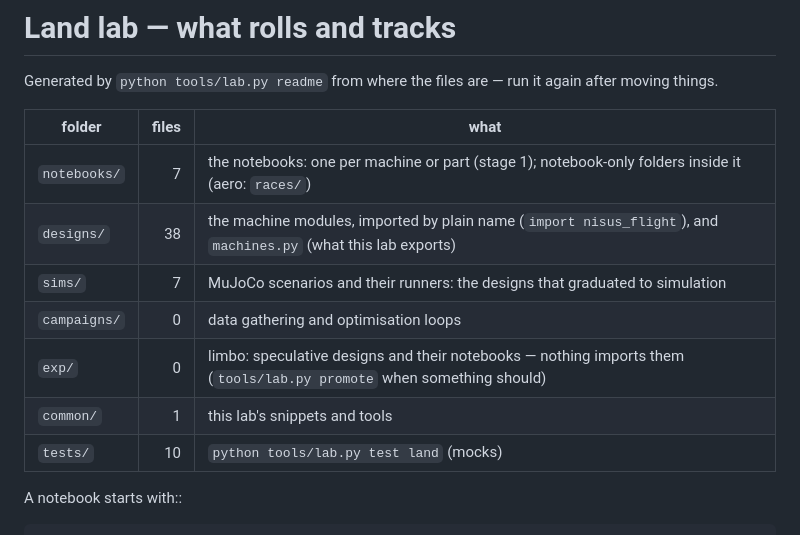
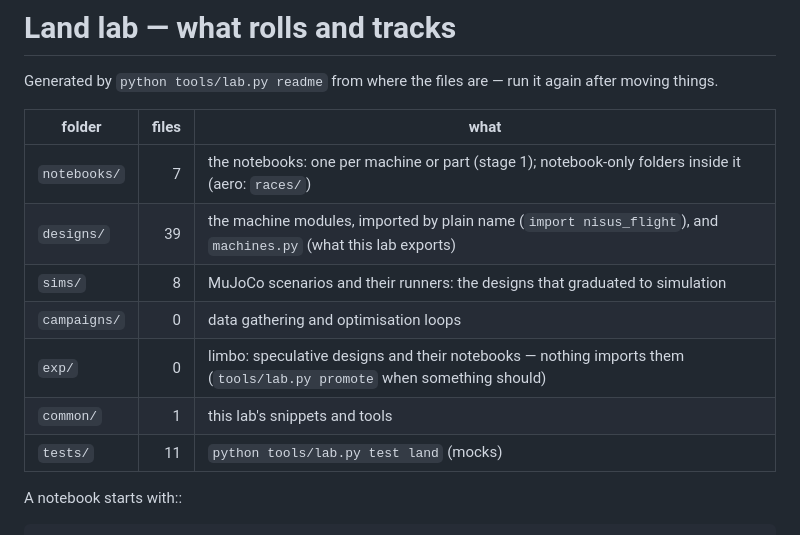
Before and after one commit to technolog-spectrumai/vegeta, a Markdown page: labs/land/README.md, the part around the change. Rendered like a GitHub page.

```diff
--- a/labs/land/README.md
+++ b/labs/land/README.md
@@ -5,12 +5,12 @@ Generated by `python tools/lab.py readme` from where the files are — run it ag
 | folder | files | what |
 |---|---:|---|
 | `notebooks/` | 7 | the notebooks: one per machine or part (stage 1); notebook-only folders inside it (aero: `races/`) |
-| `designs/` | 38 | the machine modules, imported by plain name (`import nisus_flight`), and `machines.py` (what this lab exports) |
-| `sims/` | 7 | MuJoCo scenarios and their runners: the designs that graduated to simulation |
+| `designs/` | 39 | the machine modules, imported by plain name (`import nisus_flight`), and `machines.py` (what this lab exports) |
+| `sims/` | 8 | MuJoCo scenarios and their runners: the designs that graduated to simulation |
 | `campaigns/` | 0 | data gathering and optimisation loops |
 | `exp/` | 0 | limbo: speculative designs and their notebooks — nothing imports them (`tools/lab.py promote` when something should) |
 | `common/` | 1 | this lab's snippets and tools |
-| `tests/` | 10 | `python tools/lab.py test land` (mocks) |
+| `tests/` | 11 | `python tools/lab.py test land` (mocks) |
 
 A notebook starts with::
 
```
Also changed, not shown: docs/land_comparison.md (added, +78 -0 lines), docs/pekari_pumba.md (+13 -0 lines), todo.md (+3 -0 lines), docs/figures/land_comparison.png (added), 7 other files.
